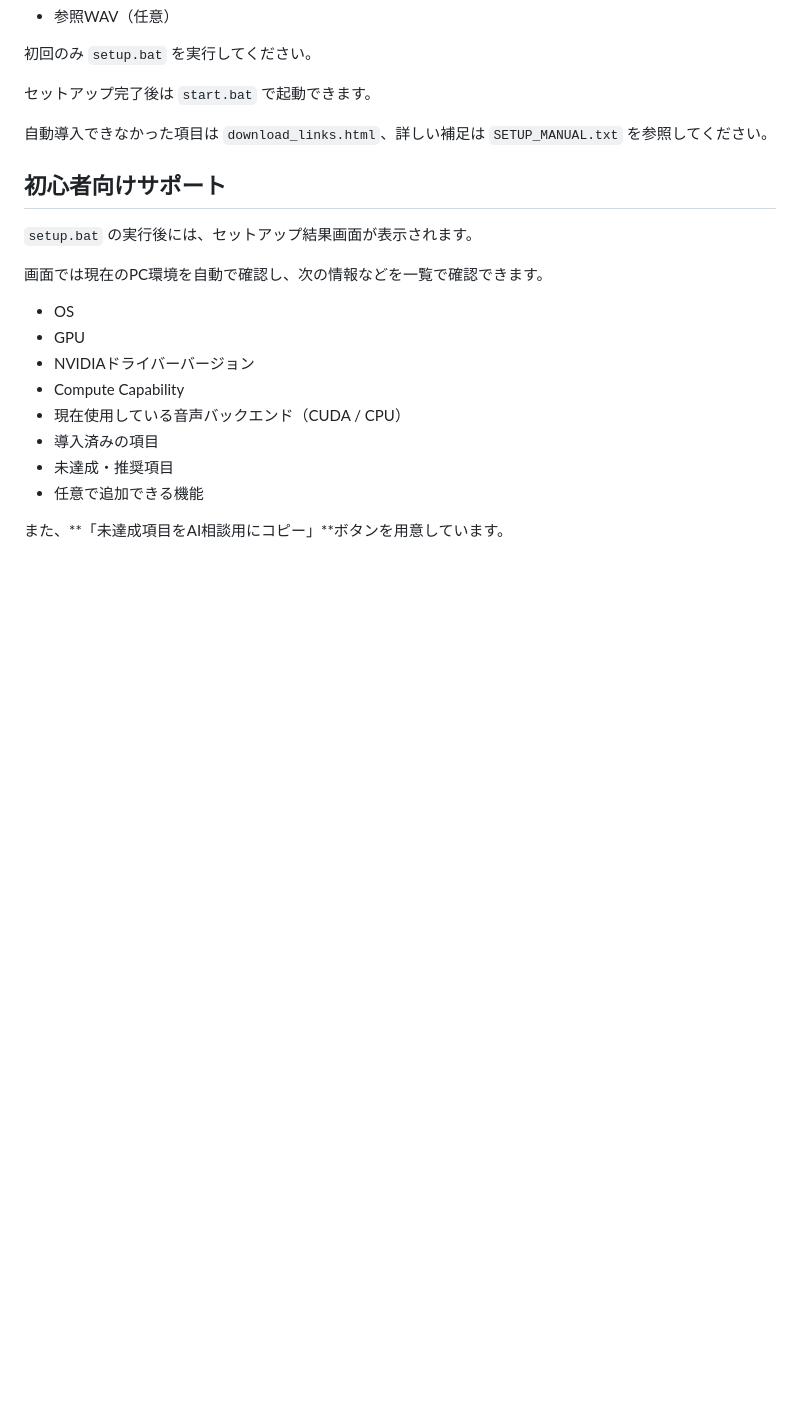
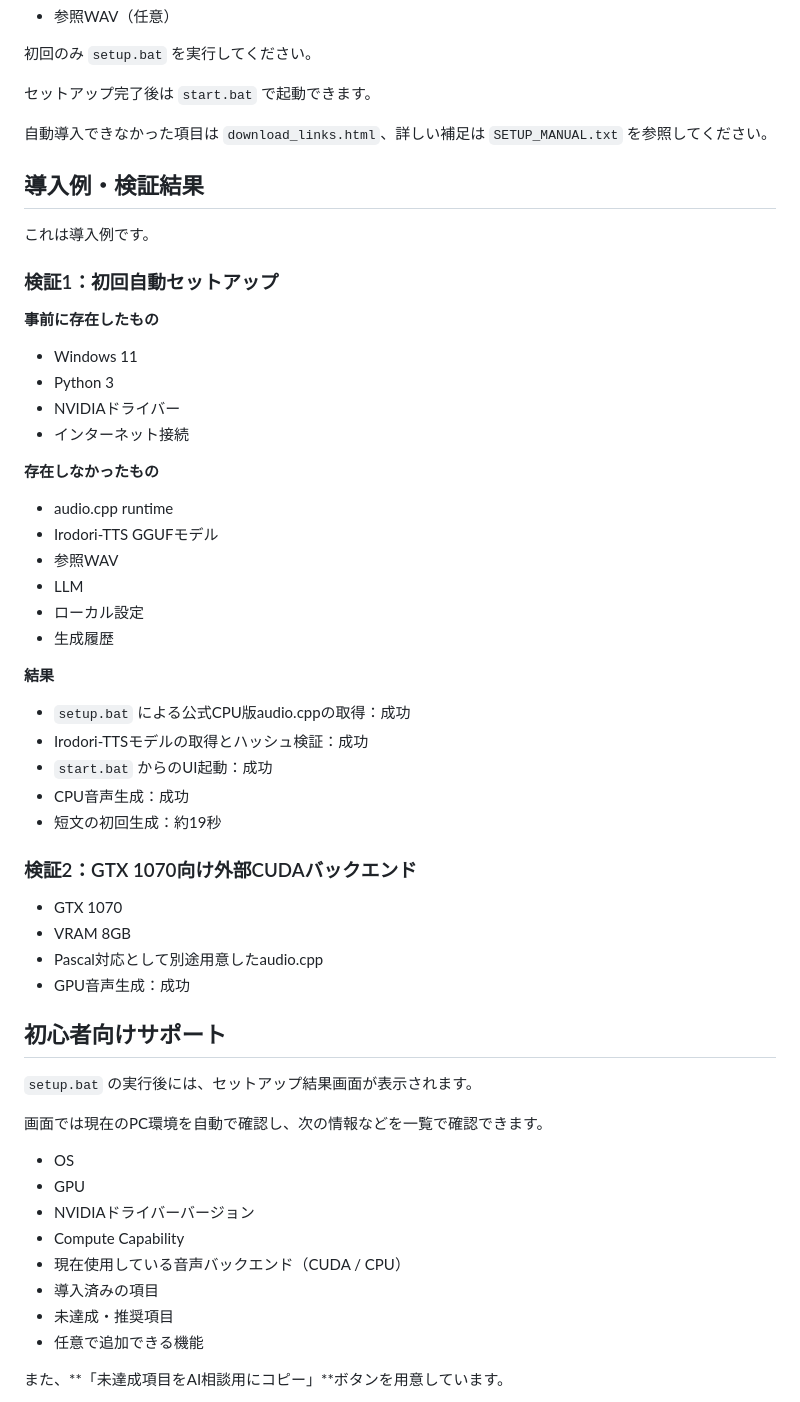
Before and after one commit to rucks1989-blip/irodori-voice-studio, a Markdown page: README.md, the part around the change. Drawn GitHub-style; blank space fills up the shorter version.

Commit message:
Add tested installation examples

```diff
--- a/README.md
+++ b/README.md
@@ -64,6 +64,43 @@ Irodori-TTSは長時間の連続生成では品質が低下する場合があり
 セットアップ完了後は `start.bat` で起動できます。
 
 自動導入できなかった項目は `download_links.html`、詳しい補足は `SETUP_MANUAL.txt` を参照してください。
+
+## 導入例・検証結果
+
+これは導入例です。
+
+### 検証1：初回自動セットアップ
+
+**事前に存在したもの**
+
+- Windows 11
+- Python 3
+- NVIDIAドライバー
+- インターネット接続
+
+**存在しなかったもの**
+
+- audio.cpp runtime
+- Irodori-TTS GGUFモデル
+- 参照WAV
+- LLM
+- ローカル設定
+- 生成履歴
+
+**結果**
+
+- `setup.bat` による公式CPU版audio.cppの取得：成功
+- Irodori-TTSモデルの取得とハッシュ検証：成功
+- `start.bat` からのUI起動：成功
+- CPU音声生成：成功
+- 短文の初回生成：約19秒
+
+### 検証2：GTX 1070向け外部CUDAバックエンド
+
+- GTX 1070
+- VRAM 8GB
+- Pascal対応として別途用意したaudio.cpp
+- GPU音声生成：成功
 
 ## 初心者向けサポート
 
```
